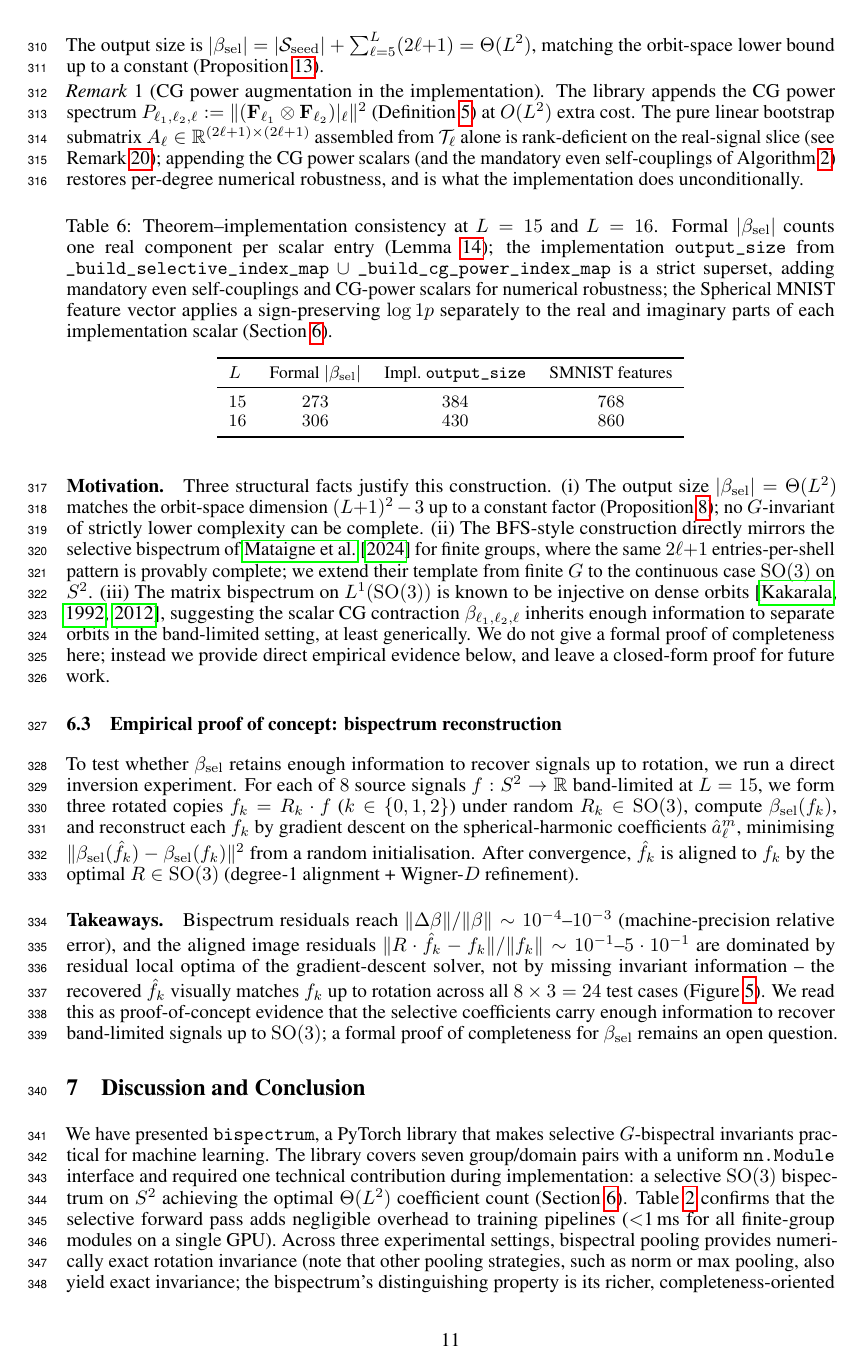
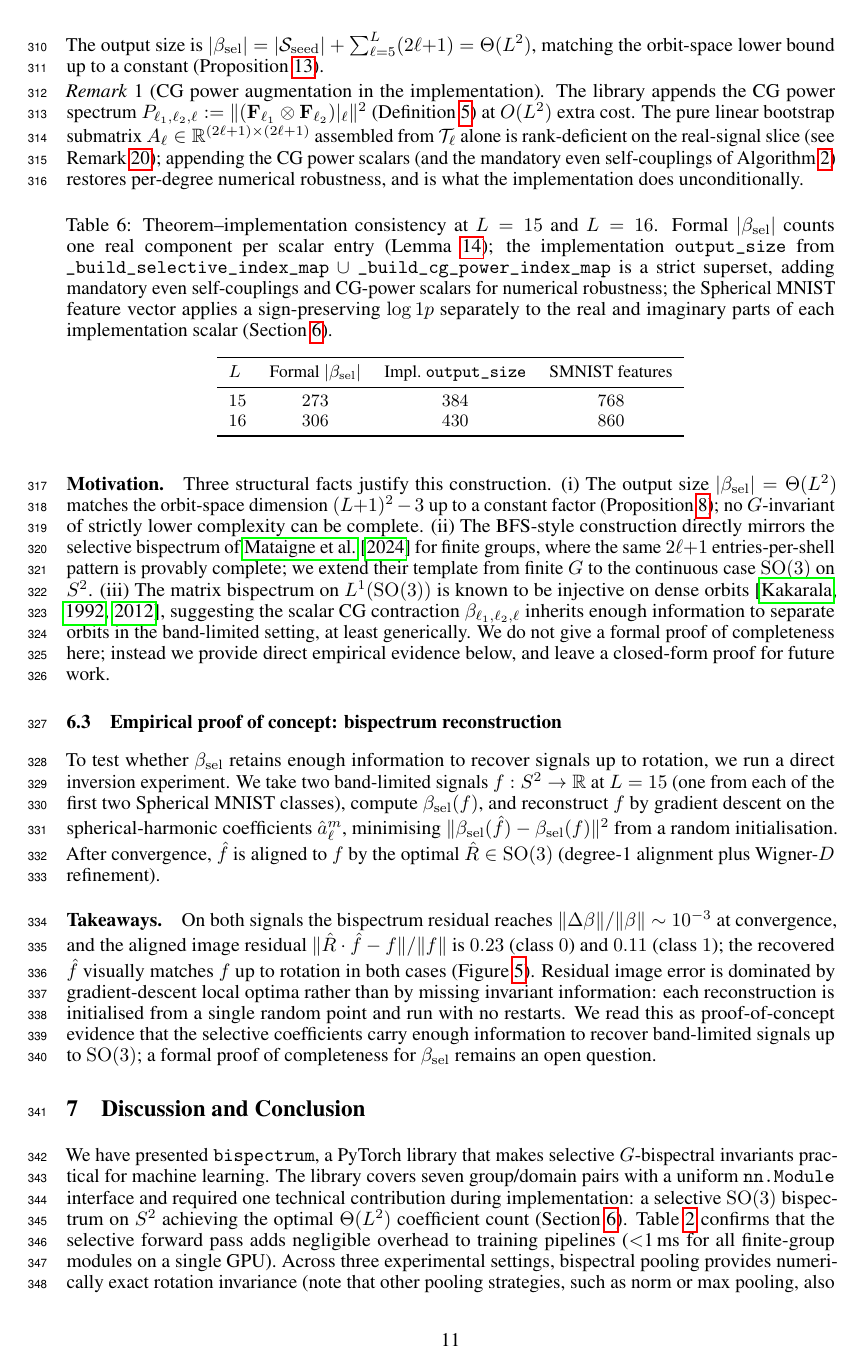
Before and after one commit to geometric-intelligence/bispectrum, a LaTeX paper (paper/paper.tex): page 11 of 33. Compiled offline with pdfLaTeX.

Commit message:
Update paper

```diff
--- a/paper/paper.tex
+++ b/paper/paper.tex
@@ -960,16 +960,14 @@ below, and leave a closed-form proof for future work.
 
 To test whether $\beta_{\mathrm{sel}}$ retains enough information to
 recover signals up to rotation, we run a direct inversion experiment.
-For each of $8$ source signals $f:S^2\to\R$ band-limited at
-$L=15$, we form three rotated copies $f_k = R_k\cdot f$
-($k\in\{0,1,2\}$) under random $R_k\in\SO(3)$, compute
-$\beta_{\mathrm{sel}}(f_k)$, and reconstruct each $f_k$ by gradient
-descent on the spherical-harmonic coefficients
-$\hat a^m_\ell$, minimising
-$\lVert \beta_{\mathrm{sel}}(\hat f_k) -
-\beta_{\mathrm{sel}}(f_k)\rVert^2$ from a random initialisation.
-After convergence, $\hat f_k$ is aligned to $f_k$ by the optimal
-$R\in\SO(3)$ (degree-1 alignment + Wigner-$D$ refinement).
+We take two band-limited signals $f:S^2\to\R$ at $L=15$ (one from
+each of the first two Spherical~MNIST classes), compute
+$\beta_{\mathrm{sel}}(f)$, and reconstruct $f$ by gradient descent on
+the spherical-harmonic coefficients $\hat a_\ell^m$, minimising
+$\lVert \beta_{\mathrm{sel}}(\hat f) - \beta_{\mathrm{sel}}(f)
+\rVert^2$ from a random initialisation. After convergence, $\hat f$
+is aligned to $f$ by the optimal $\hat R\in\SO(3)$ (degree-1
+alignment plus Wigner-$D$ refinement).
 
 \begin{figure}[t]
   \centering
@@ -977,3 +975 @@ $R\in\SO(3)$ (degree-1 alignment + Wigner-$D$ refinement).
   \caption{$\SO(3)$ bispectrum reconstruction (proof of concept).
-    For each of $8$ source signals (rows), three rotations
-    $f_k = R_k\cdot f$ ($k\in\{0,1,2\}$) of the same target are
@@ -983 +975,0 @@ $R\in\SO(3)$ (degree-1 alignment + Wigner-$D$ refinement).
-    $\hat f_k$ aligned to $f_k$ by the optimal $R\in\SO(3)$ (right,
@@ -988,18 +986,20 @@ $R\in\SO(3)$ (degree-1 alignment + Wigner-$D$ refinement).
 \end{figure}
 
 \paragraph{Takeaways.}
-Bispectrum residuals reach
-$\lVert\Delta\beta\rVert/\lVert\beta\rVert\sim 10^{-4}$--$10^{-3}$
-(machine-precision relative error), and the aligned image residuals
-$\lVert R\cdot\hat f_k - f_k\rVert/\lVert f_k\rVert\sim
-10^{-1}$--$5\cdot 10^{-1}$ are dominated by residual local optima of
-the gradient-descent solver, not by missing invariant information --
-the recovered $\hat f_k$ visually matches $f_k$ up to rotation across
-all $8\times 3 = 24$ test cases (Figure~\ref{fig:so3-reconstruction}).
-We read this as proof-of-concept evidence that the selective
-coefficients carry enough information to recover band-limited signals
-up to $\SO(3)$; a formal proof of completeness for $\beta_{\mathrm{sel}}$
-remains an open question.
+On both signals the bispectrum residual reaches
+$\lVert\Delta\beta\rVert/\lVert\beta\rVert\sim 10^{-3}$ at
+convergence, and the aligned image residual
+$\lVert \hat R\cdot\hat f - f\rVert / \lVert f\rVert$ is $0.23$
+(class~$0$) and $0.11$ (class~$1$); the recovered $\hat f$ visually
+matches $f$ up to rotation in both cases
+(Figure~\ref{fig:so3-reconstruction}). Residual image error is
+dominated by gradient-descent local optima rather than by missing
+invariant information: each reconstruction is initialised from a
+single random point and run with no restarts. We read this as
+proof-of-concept evidence that the selective coefficients carry
+enough information to recover band-limited signals up to $\SO(3)$; a
+formal proof of completeness for $\beta_{\mathrm{sel}}$ remains an
+open question.
 
 
 \section{Discussion and Conclusion}
```
Also changed, not shown: paper/paper.pdf, paper/paper.tex (17 more changed lines).
